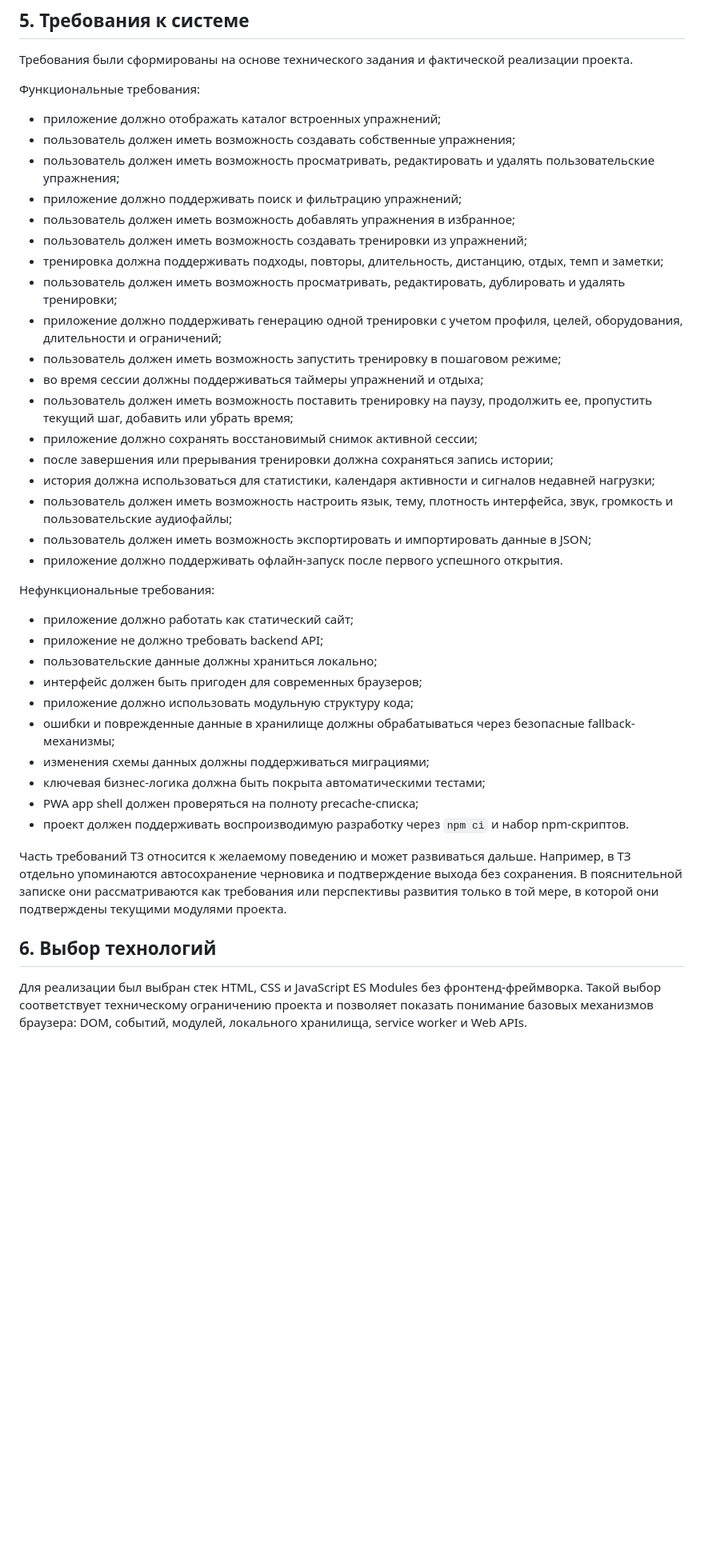
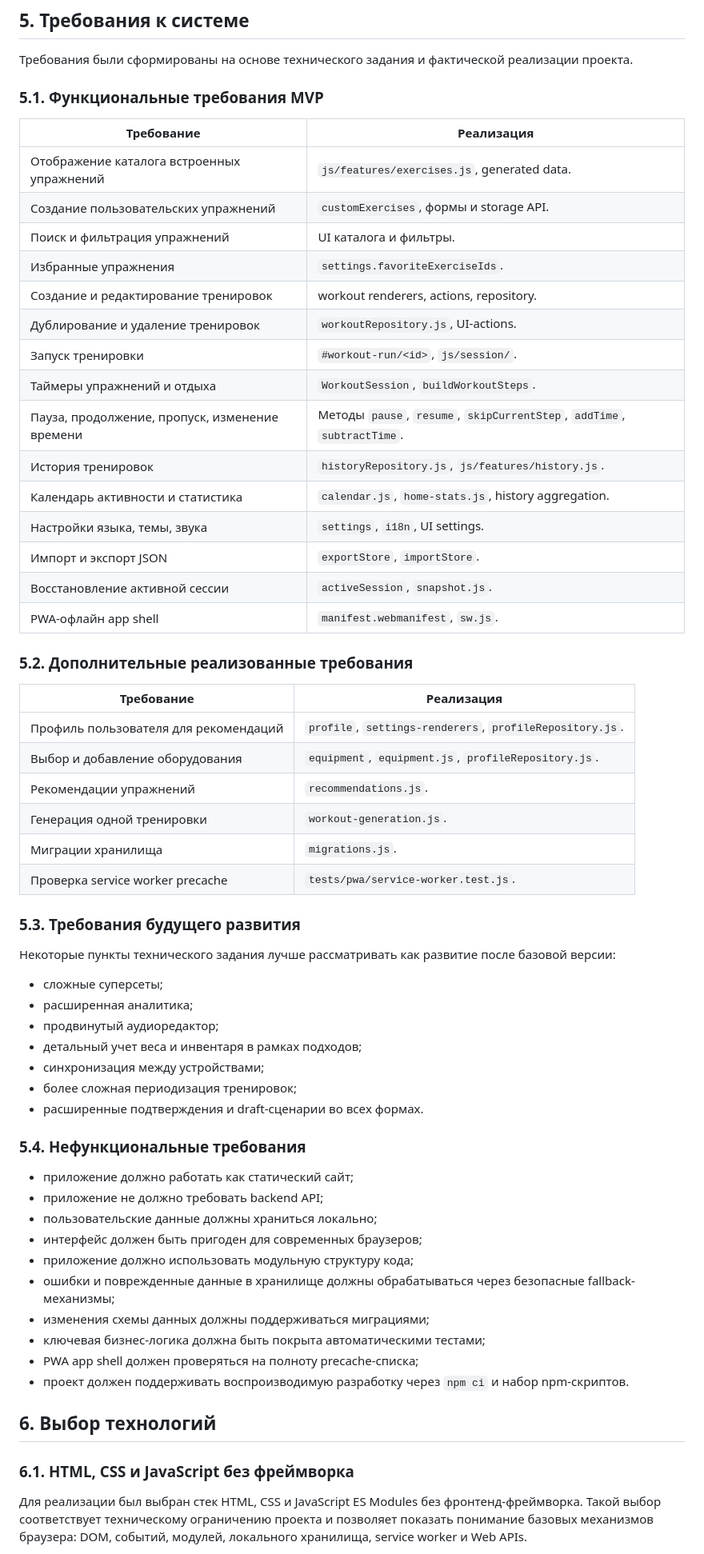
Before and after one commit to Kromval/workout-tracker, a Markdown page: docs/Пояснительная записка ВКР.md, the part around one of its changes. Shown at 80% size. Drawn GitHub-style; blank space fills up the shorter version.

```diff
--- a/docs/Пояснительная записка ВКР.md
+++ b/docs/Пояснительная записка ВКР.md
@@ -62,28 +135,50 @@
 
 Требования были сформированы на основе технического задания и фактической реализации проекта.
 
-Функциональные требования:
+### 5.1. Функциональные требования MVP
 
-- приложение должно отображать каталог встроенных упражнений;
-- пользователь должен иметь возможность создавать собственные упражнения;
-- пользователь должен иметь возможность просматривать, редактировать и удалять пользовательские упражнения;
-- приложение должно поддерживать поиск и фильтрацию упражнений;
-- пользователь должен иметь возможность добавлять упражнения в избранное;
-- пользователь должен иметь возможность создавать тренировки из упражнений;
-- тренировка должна поддерживать подходы, повторы, длительность, дистанцию, отдых, темп и заметки;
-- пользователь должен иметь возможность просматривать, редактировать, дублировать и удалять тренировки;
-- приложение должно поддерживать генерацию одной тренировки с учетом профиля, целей, оборудования, длительности и ограничений;
-- пользователь должен иметь возможность запустить тренировку в пошаговом режиме;
-- во время сессии должны поддерживаться таймеры упражнений и отдыха;
-- пользователь должен иметь возможность поставить тренировку на паузу, продолжить ее, пропустить текущий шаг, добавить или убрать время;
-- приложение должно сохранять восстановимый снимок активной сессии;
-- после завершения или прерывания тренировки должна сохраняться запись истории;
-- история должна использоваться для статистики, календаря активности и сигналов недавней нагрузки;
-- пользователь должен иметь возможность настроить язык, тему, плотность интерфейса, звук, громкость и пользовательские аудиофайлы;
-- пользователь должен иметь возможность экспортировать и импортировать данные в JSON;
-- приложение должно поддерживать офлайн-запуск после первого успешного открытия.
+| Требование | Реализация |
+| --- | --- |
+| Отображение каталога встроенных упражнений | `js/features/exercises.js`, generated data. |
+| Создание пользовательских упражнений | `customExercises`, формы и storage API. |
+| Поиск и фильтрация упражнений | UI каталога и фильтры. |
+| Избранные упражнения | `settings.favoriteExerciseIds`. |
+| Создание и редактирование тренировок | workout renderers, actions, repository. |
+| Дублирование и удаление тренировок | `workoutRepository.js`, UI-actions. |
+| Запуск тренировки | `#workout-run/<id>`, `js/session/`. |
+| Таймеры упражнений и отдыха | `WorkoutSession`, `buildWorkoutSteps`. |
+| Пауза, продолжение, пропуск, изменение времени | Методы `pause`, `resume`, `skipCurrentStep`, `addTime`, `subtractTime`. |
+| История тренировок | `historyRepository.js`, `js/features/history.js`. |
+| Календарь активности и статистика | `calendar.js`, `home-stats.js`, history aggregation. |
+| Настройки языка, темы, звука | `settings`, `i18n`, UI settings. |
+| Импорт и экспорт JSON | `exportStore`, `importStore`. |
+| Восстановление активной сессии | `activeSession`, `snapshot.js`. |
+| PWA-офлайн app shell | `manifest.webmanifest`, `sw.js`. |
 
-Нефункциональные требования:
+### 5.2. Дополнительные реализованные требования
+
+| Требование | Реализация |
+| --- | --- |
+| Профиль пользователя для рекомендаций | `profile`, `settings-renderers`, `profileRepository.js`. |
+| Выбор и добавление оборудования | `equipment`, `equipment.js`, `profileRepository.js`. |
+| Рекомендации упражнений | `recommendations.js`. |
+| Генерация одной тренировки | `workout-generation.js`. |
+| Миграции хранилища | `migrations.js`. |
+| Проверка service worker precache | `tests/pwa/service-worker.test.js`. |
+
+### 5.3. Требования будущего развития
+
+Некоторые пункты технического задания лучше рассматривать как развитие после базовой версии:
+
+- сложные суперсеты;
+- расширенная аналитика;
+- продвинутый аудиоредактор;
+- детальный учет веса и инвентаря в рамках подходов;
+- синхронизация между устройствами;
+- более сложная периодизация тренировок;
+- расширенные подтверждения и draft-сценарии во всех формах.
+
+### 5.4. Нефункциональные требования
 
 - приложение должно работать как статический сайт;
 - приложение не должно требовать backend API;
@@ -96,9 +191,9 @@
 - PWA app shell должен проверяться на полноту precache-списка;
 - проект должен поддерживать воспроизводимую разработку через `npm ci` и набор npm-скриптов.
 
-Часть требований ТЗ относится к желаемому поведению и может развиваться дальше. Например, в ТЗ отдельно упоминаются автосохранение черновика и подтверждение выхода без сохранения. В пояснительной записке они рассматриваются как требования или перспективы развития только в той мере, в которой они подтверждены текущими модулями проекта.
+## 6. Выбор технологий
 
-## 6. Выбор технологий
+### 6.1. HTML, CSS и JavaScript без фреймворка
 
 Для реализации был выбран стек HTML, CSS и JavaScript ES Modules без фронтенд-фреймворка. Такой выбор соответствует техническому ограничению проекта и позволяет показать понимание базовых механизмов браузера: DOM, событий, модулей, локального хранилища, service worker и Web APIs.
 
```
Also changed, not shown: other parts of docs/Пояснительная записка ВКР.md (+392 -63 lines).
